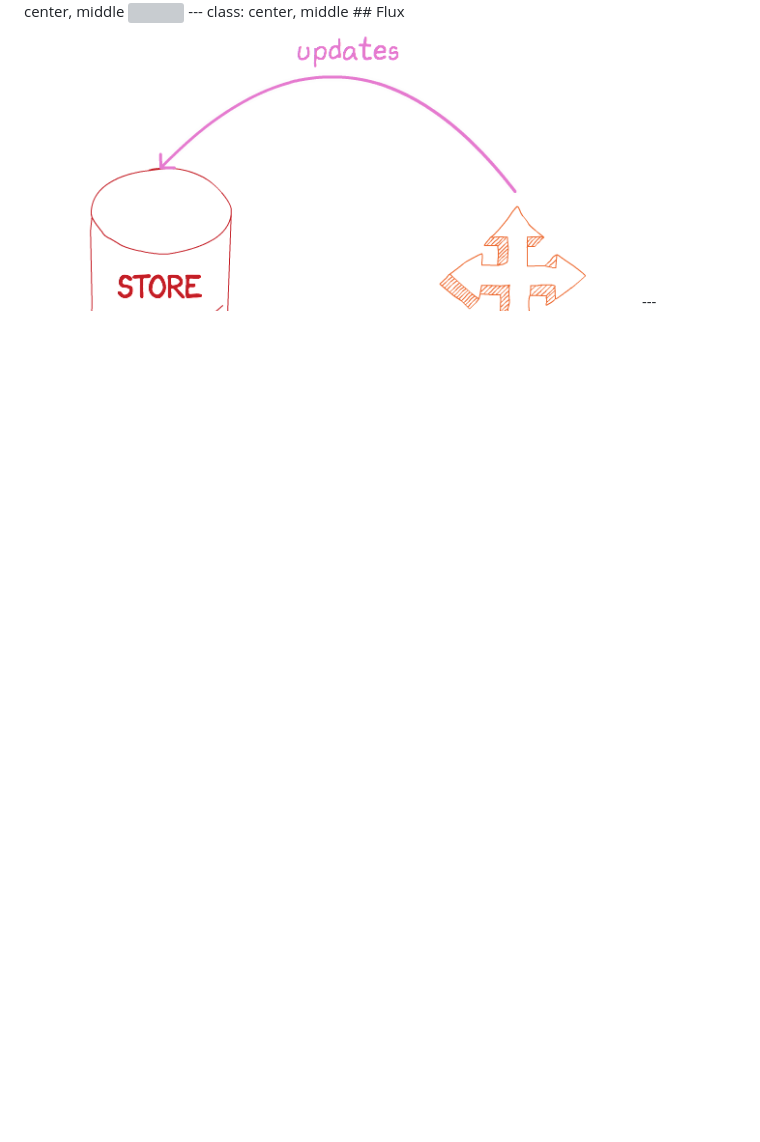
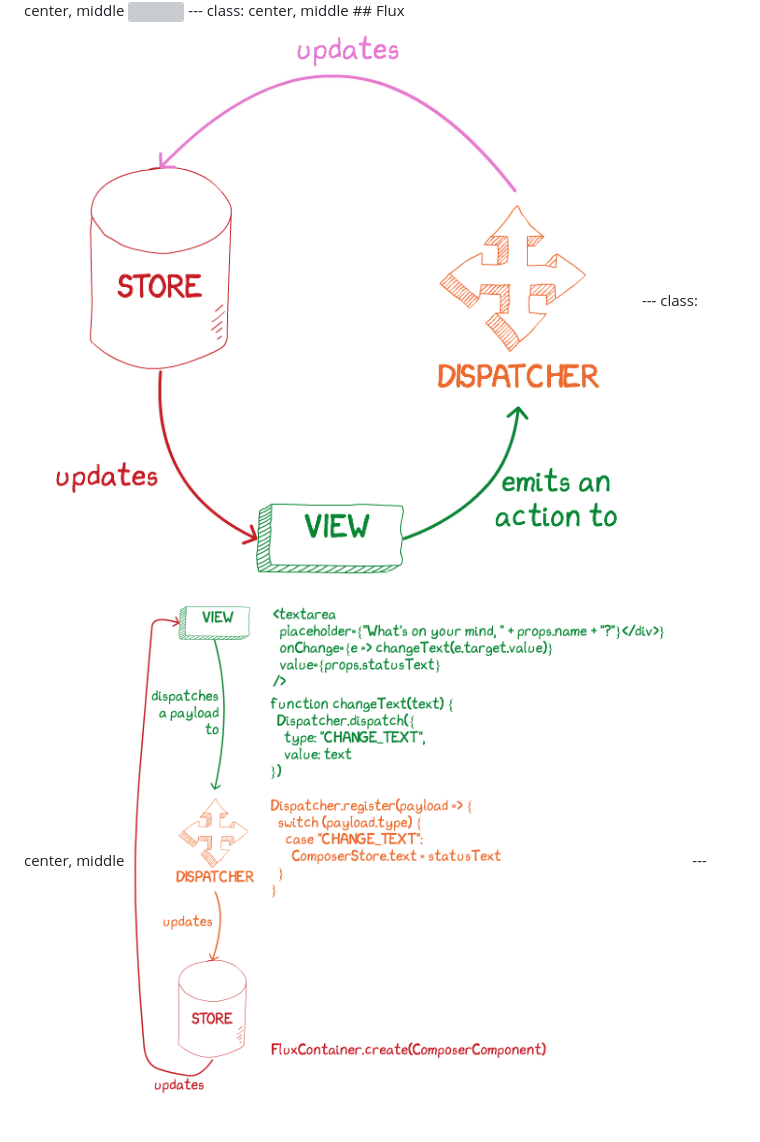
Before and after one commit to bcherny/Talks, a Markdown page: state-management-on-the-frontend/slides.md, the part around the change printed below. GitHub-like rendering; pictures changed too: state-management-on-the-frontend/images/flux-flow-code.png (added); blank space fills up the shorter version; grey boxes are pictures that could not be loaded.

Commit message:
add flow code

```diff
--- a/state-management-on-the-frontend/slides.md
+++ b/state-management-on-the-frontend/slides.md
@@ -132,3 +145,6 @@ class: center, middle
 ## Flux
 <img src="images/flux-flow.png" style="width:50%" />
 ---
+class: center, middle
+<img src="images/flux-flow-code.png" class="full" />
+---
```
Also changed, not shown: other parts of state-management-on-the-frontend/slides.md (+13 -0 lines), 2 other files.
